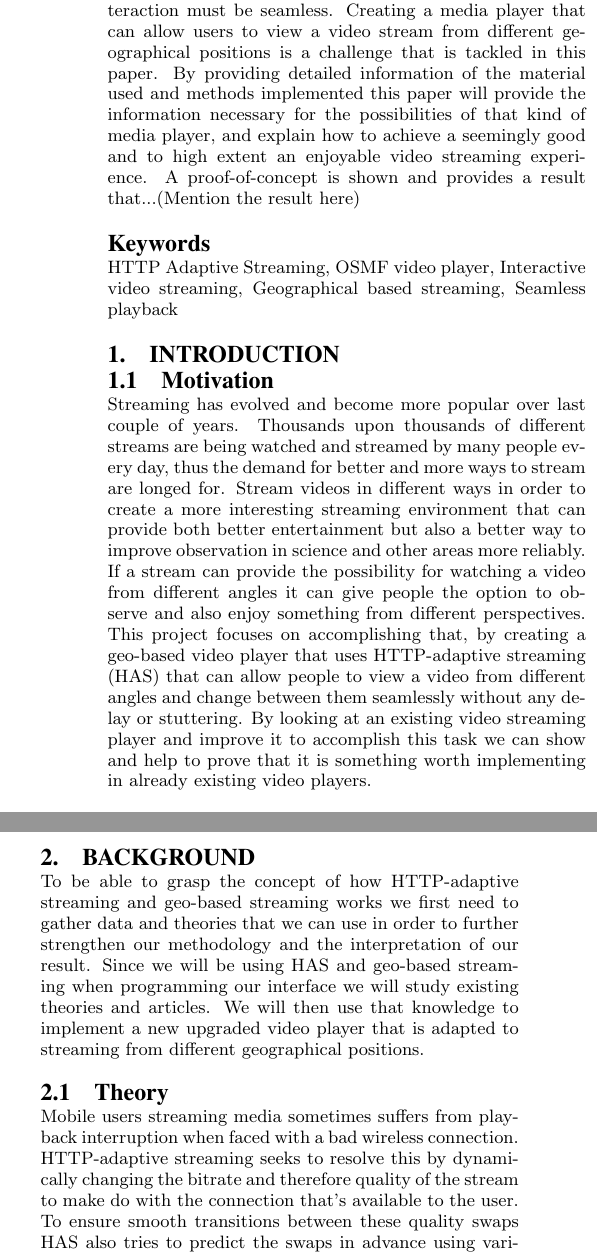
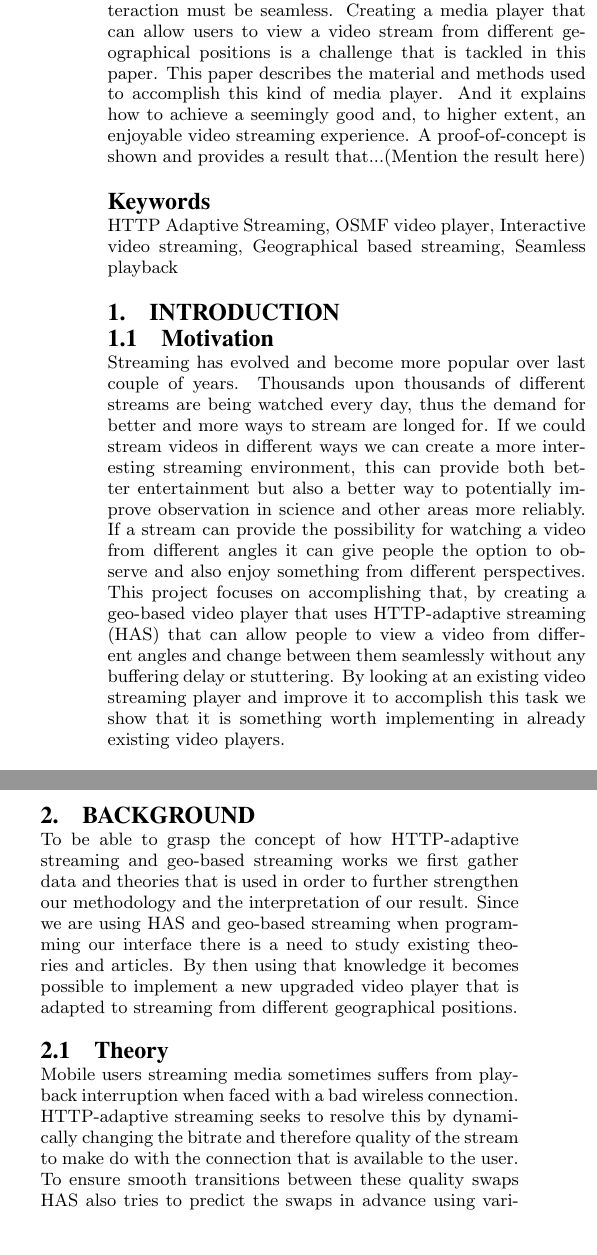
Before and after one commit to Datasnuten/TDDD82-Kandidatarbete, a LaTeX paper (Rapporten/TDDD82 Geo-based mediaplayer.tex): two parts of the columns of page 3 of 7, joined at a grey line, cut so that both start at the same text, the shorter picture padded with empty space. Compiled offline with pdfLaTeX.

Commit message:
Justerat rapporten utifrån opponeringen!

```diff
--- a/Rapporten/TDDD82 Geo-based mediaplayer.tex
+++ b/Rapporten/TDDD82 Geo-based mediaplayer.tex
@@ -33,7 +33,7 @@
 \setcounter{page}{2}
 
 \begin{abstract}
-Being able to interact with a video stream can be both fun and educational; however for it to accomplish that the interaction must be seamless. Creating a media player that can allow users to view a video stream from different geographical positions is a challenge that is tackled in this paper. By providing detailed information of the material used and methods implemented this paper will provide the information necessary for the possibilities of that kind of media player, and explain how to achieve a seemingly good and to high extent an enjoyable video streaming experience. A proof-of-concept is shown and provides a result that...(Mention the result here)
+Being able to interact with a video stream can be both fun and educational; however for it to accomplish that the interaction must be seamless. Creating a media player that can allow users to view a video stream from different geographical positions is a challenge that is tackled in this paper. This paper describes the material and methods used to accomplish this kind of media player. And it explains how to achieve a seemingly good and, to higher extent, an enjoyable video streaming experience. A proof-of-concept is shown and provides a result that...(Mention the result here)
 
 \end{abstract}
 
@@ -44,6 +44,6 @@ HTTP Adaptive Streaming, OSMF video player, Interactive video streaming, Geograp
 \section{Introduction}
 
 \subsection{Motivation}
-Streaming has evolved and become more popular over last couple of years. Thousands upon thousands of different streams are being watched and streamed by many people every day, thus the demand for better and more ways to stream are longed for. Stream videos in different ways in order to create a more interesting streaming environment that can provide both better entertainment but also a better way to improve observation in science and other areas more reliably. If a stream can provide the possibility for watching a video from different angles it can give people the option to observe and also enjoy something from different perspectives. This project focuses on accomplishing that, by creating a geo-based video player that uses HTTP-adaptive streaming (HAS) that can allow people to view a video from different angles and change between them seamlessly without any delay or stuttering. By looking at an existing video streaming player and improve it to accomplish this task we can show and help to prove that it is something worth implementing in already existing video players.
+Streaming has evolved and become more popular over last couple of years. Thousands upon thousands of different streams are being watched every day, thus the demand for better and more ways to stream are longed for. If we could stream videos in different ways we can create a more interesting streaming environment, this can provide both better entertainment but also a better way to potentially improve observation in science and other areas more reliably. If a stream can provide the possibility for watching a video from different angles it can give people the option to observe and also enjoy something from different perspectives. This project focuses on accomplishing that, by creating a geo-based video player that uses HTTP-adaptive streaming (HAS) that can allow people to view a video from different angles and change between them seamlessly without any buffering delay or stuttering. By looking at an existing video streaming player and improve it to accomplish this task we show that it is something worth implementing in already existing video players.
 
 \subsection{Narrow Scope}
@@ -54,11 +54,11 @@ The application we provide is only going to be a proof-of-concept which means th
 
 
 \section{Background}
-To be able to grasp the concept of how HTTP-adaptive streaming and geo-based streaming works we first need to gather data and theories that we can use in order to further strengthen our methodology and the interpretation of our result. Since we will be using HAS and geo-based streaming when programming our interface we will study existing theories and articles. We will then use that knowledge to implement a new upgraded video player that is adapted to streaming from different geographical positions.
+To be able to grasp the concept of how HTTP-adaptive streaming and geo-based streaming works we first gather data and theories that is used in order to further strengthen our methodology and the interpretation of our result. Since we are using HAS and geo-based streaming when programming our interface there is a need to study existing theories and articles. By then using that knowledge it becomes possible to implement a new upgraded video player that is adapted to streaming from different geographical positions.
 
 
 \subsection{Theory}
-Mobile users streaming media sometimes suffers from playback interruption when faced with a bad wireless connection. HTTP-adaptive streaming seeks to resolve this by dynamically changing the bitrate and therefore quality of the stream to make do with the connection that’s available to the user. To ensure smooth transitions between these quality swaps HAS also tries to predict the swaps in advance using various methods depending on the HAS framework. There are many algorithms for these predictions, but a brief example would be to use previous logged connectivity history and future connectivity using geo-based methods to make predictions \cite{gtube}. Most HAS players uses weighted average of past download time/rates in order to estimate download rate of available bandwidth \cite[p.~317-326]{qualbranch}. With these HAS predictions, a stream quality fitting the user’s network quality can be buffered.\cite{gtube}
+Mobile users streaming media sometimes suffers from playback interruption when faced with a bad wireless connection. HTTP-adaptive streaming seeks to resolve this by dynamically changing the bitrate and therefore quality of the stream to make do with the connection that is available to the user. To ensure smooth transitions between these quality swaps HAS also tries to predict the swaps in advance using various methods depending on the HAS framework. There are many algorithms for these predictions, but a brief example would be to use previous logged connectivity history and future connectivity using geo-based methods to make predictions \cite{gtube}. Most HAS players uses weighted average of past download time/rates in order to estimate download rate of available bandwidth \cite[p.~317-326]{qualbranch}. With these HAS predictions, a stream quality fitting the user’s network quality can be buffered.\cite{gtube}
 
 With HAS-adaptive streaming it is needed for us to prefetch data from several close-by (if not all, depending on number of streamers) streams and build up a small enough buffer that makes switching between different streams seamless. By looking at how HAS is used when implementing an interactive branched video we can say that parallel TCP connections is a must in-order to achieve this with a cost of wasting bandwidth and lower playback quality. This depends mainly on the number of videos that needs to be prefetched. Most HAS video players has a cap on the buffer size in order to avoid wasting bandwidth. As described in the paper \textit{Quality-adaptive Prefetching for Interactive Branched Video using HTTP-based Adaptive Streaming} they use a customized HAS player that solves the problem of trade-off between quality and number of chunks downloaded. The playback chunks are stored in the playback buffer while the prefetched chunks are stored in a browser cache thus allowing those chunks to be retrieved quickly. This ensures that no playback interruption occurs for the user. The way they download the chunks are done in a round-robin way to ensure that a buffer workahead is built up enough for seamless playback in parallel TCP downloading. \cite[p.~317-326]{qualbranch}
 
```
Also changed, not shown: Rapporten/TDDD82 Geo-based mediaplayer.pdf, Rapporten/TDDD82 Geo-based mediaplayer.tex (10 more changed lines), 3 other files.
